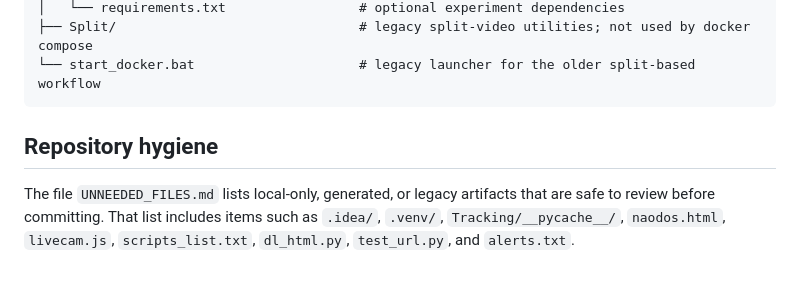
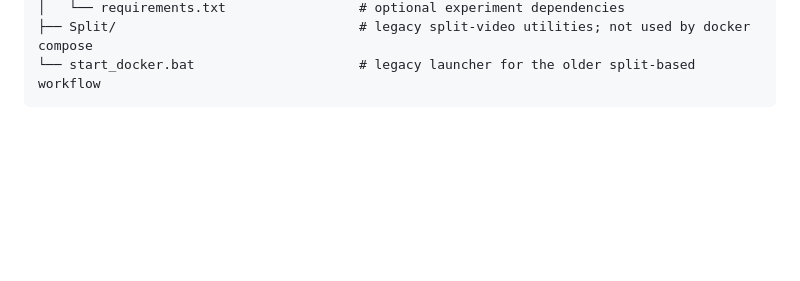
Before and after one commit to alex-kazos/live-traffic-monitoring, a Markdown page: README.md, the part around the change. Drawn GitHub-style; blank space fills up the shorter version.

````diff
--- a/README.md
+++ b/README.md
@@ -146,7 +146,3 @@ traffic-monitoring/
 ├── Split/                               # legacy split-video utilities; not used by docker compose
 └── start_docker.bat                     # legacy launcher for the older split-based workflow
 ```
-
-## Repository hygiene
-
-The file `UNNEEDED_FILES.md` lists local-only, generated, or legacy artifacts that are safe to review before committing. That list includes items such as `.idea/`, `.venv/`, `Tracking/__pycache__/`, `naodos.html`, `livecam.js`, `scripts_list.txt`, `dl_html.py`, `test_url.py`, and `alerts.txt`.
````
